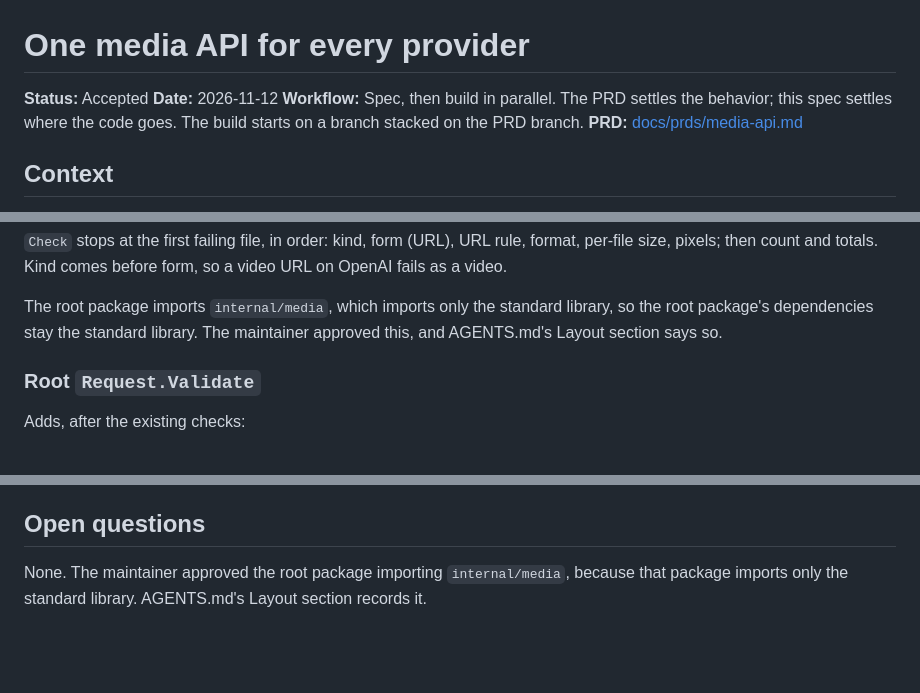
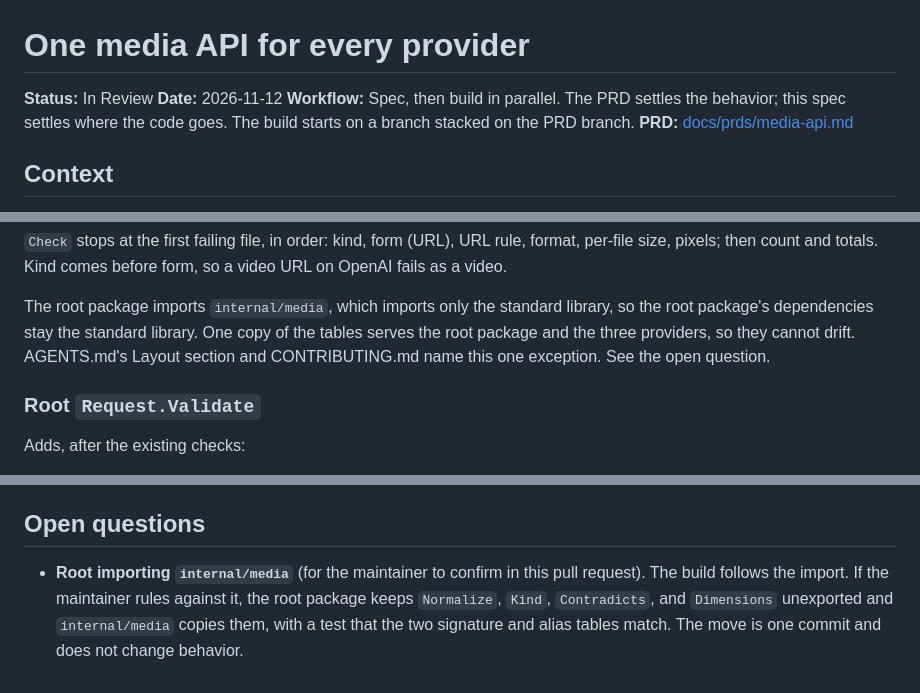
Before and after one commit to deepnoodle-ai/decide, a Markdown page: docs/design/media-api.md, 3 parts joined by grey strips. Drawn GitHub-style; blank space fills up the shorter version.

Commit message:
docs: hold the media spec In Review and name the internal/media exception
The spec no longer claims an approval this pull request does not show;
the import is an open question for the maintainer. CONTRIBUTING.md now
matches AGENTS.md.

Co-Authored-By: Claude Opus 5.5 <noreply@anthropic.com>

```diff
--- a/docs/design/media-api.md
+++ b/docs/design/media-api.md
@@ -1,6 +1,6 @@
 # One media API for every provider
 
-**Status:** Accepted
+**Status:** In Review
 **Date:** 2026-11-12
 **Workflow:** Spec, then build in parallel. The PRD settles the behavior;
 this spec settles where the code goes. The build starts on a branch
@@ -160,8 +160,9 @@ comes before form, so a video URL on OpenAI fails as a video.
 
 The root package imports `internal/media`, which imports only the
 standard library, so the root package's dependencies stay the standard
-library. The maintainer approved this, and AGENTS.md's Layout section
-says so.
+library. One copy of the tables serves the root package and the three
+providers, so they cannot drift. AGENTS.md's Layout section and
+CONTRIBUTING.md name this one exception. See the open question.
 
 ### Root `Request.Validate`
 
@@ -462,6 +463,9 @@ with the same behavior apart from the two moves named above.
 
 ## Open questions
 
-None. The maintainer approved the root package importing
-`internal/media`, because that package imports only the standard
-library. AGENTS.md's Layout section records it.
+- **Root importing `internal/media`** (for the maintainer to confirm in
+  this pull request). The build follows the import. If the maintainer
+  rules against it, the root package keeps `Normalize`, `Kind`,
+  `Contradicts`, and `Dimensions` unexported and `internal/media` copies
+  them, with a test that the two signature and alias tables match. The
+  move is one commit and does not change behavior.
```
Also changed, not shown: CONTRIBUTING.md (+2 -1 lines), docs/prds/media-api.md (+1 -1 lines).
